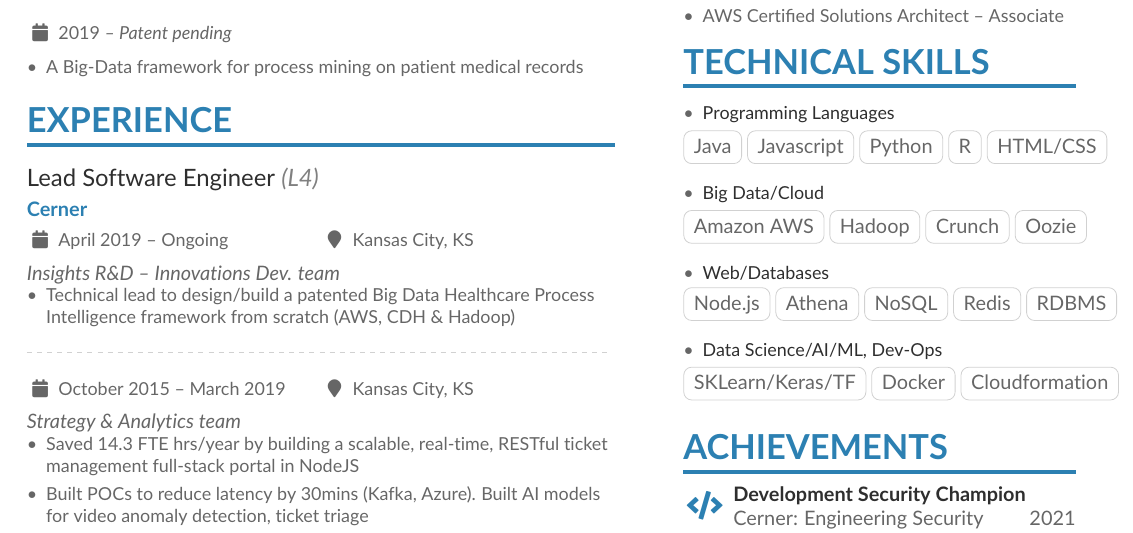
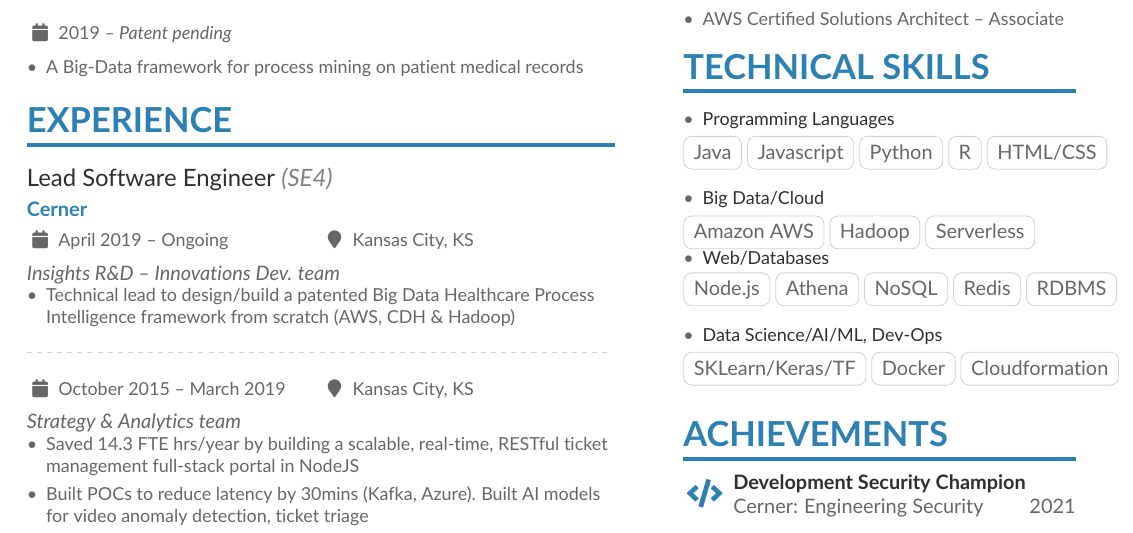
Before and after one commit to snehil/snehil.github.io, a LaTeX CV (docs/LaTex/Snehil_CV/mmayer.tex): part of page 1 of 3, cut so that both start at the same text. Compiled offline with pdfLaTeX.

Commit message:
doc update

```diff
--- a/docs/LaTex/Snehil_CV/mmayer.tex
+++ b/docs/LaTex/Snehil_CV/mmayer.tex
@@ -124,7 +124,7 @@
 
 \cvsection{Experience}
 
-\cvevent{Lead Software Engineer \emph{\light{(L4)}}}{Cerner}{April 2019 -- Ongoing}{Kansas City, KS}\emph{Insights R\&D -- Innovations Dev. team}
+\cvevent{Lead Software Engineer \emph{\light{(SE4)}}}{Cerner}{April 2019 -- Ongoing}{Kansas City, KS}\emph{Insights R\&D -- Innovations Dev. team}
 \begin{itemize}
 \item Technical lead to design/build a patented Big Data Healthcare Process Intelligence framework from scratch (AWS, CDH \& Hadoop)
 \end{itemize}
@@ -193,7 +193,7 @@
 \begin{itemize}
 \item \textcolor{emphasis}{Big Data/Cloud}
 \end{itemize}
-\cvtag{Amazon AWS}\cvtag{Hadoop}\cvtag{Crunch}\cvtag{Oozie}
+\cvtag{Amazon AWS}\cvtag{Hadoop}\cvtag{Serverless}
 
 % \vskip 0.2cm
 \begin{itemize}
```
Also changed, not shown: docs/Snehil_CV.pdf, 2 other files.
